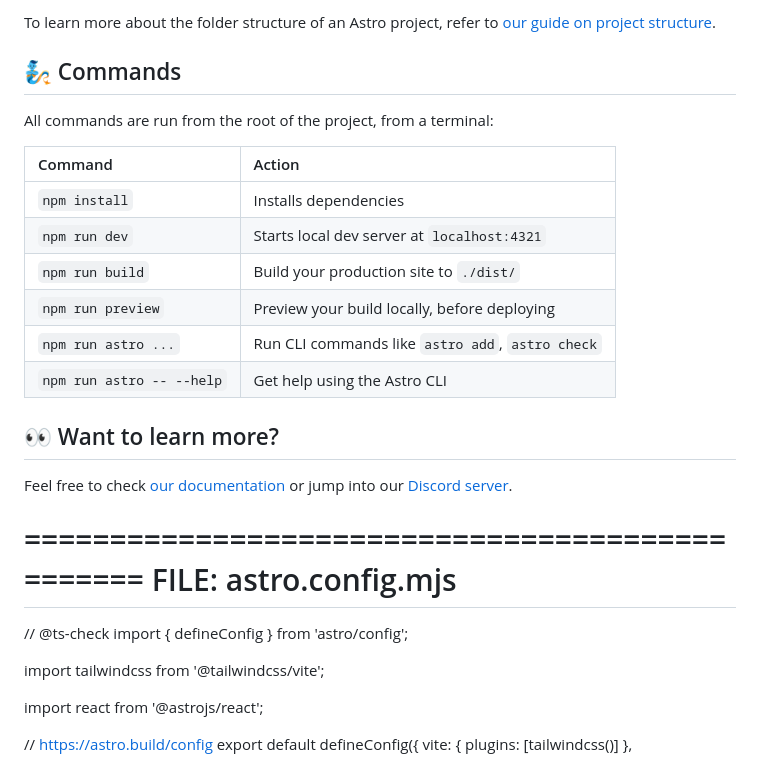
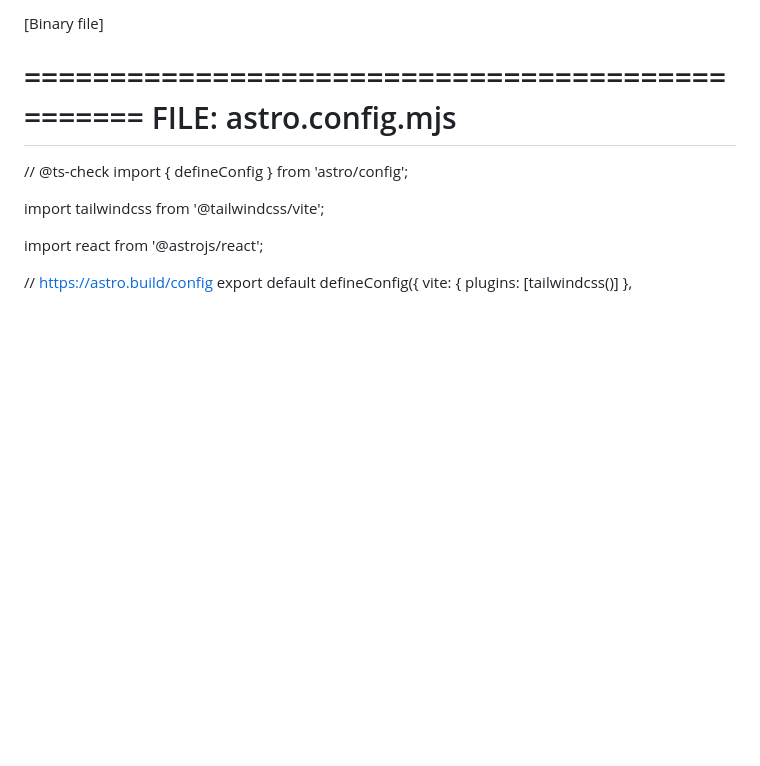
Before and after one commit to Gyaanendra/dev-portfolio, a Markdown page: README.md, the part around one of its changes. Rendered like a GitHub page; blank space fills up the shorter version.

Commit message:
Update README.md
auto documentation test 2

```diff
--- a/README.md
+++ b/README.md
@@ -80,22 +34,4 @@ Inside of your Astro project, you'll see the following folders and files:
-To learn more about the folder structure of an Astro project, refer to [our guide on project structure](https://docs.astro.build/en/basics/project-structure/).
-
-## 🧞 Commands
-
-All commands are run from the root of the project, from a terminal:
-
-| Command                   | Action                                           |
-| :------------------------ | :----------------------------------------------- |
-| `npm install`             | Installs dependencies                            |
-| `npm run dev`             | Starts local dev server at `localhost:4321`      |
-| `npm run build`           | Build your production site to `./dist/`          |
-| `npm run preview`         | Preview your build locally, before deploying     |
-| `npm run astro ...`       | Run CLI commands like `astro add`, `astro check` |
-| `npm run astro -- --help` | Get help using the Astro CLI                     |
-
-## 👀 Want to learn more?
-
-Feel free to check [our documentation](https://docs.astro.build) or jump into our [Discord server](https://astro.build/chat).
-
+[Binary file]
 
 
 ================================================
```
Also changed, not shown: other parts of README.md (+2 -53 lines).
